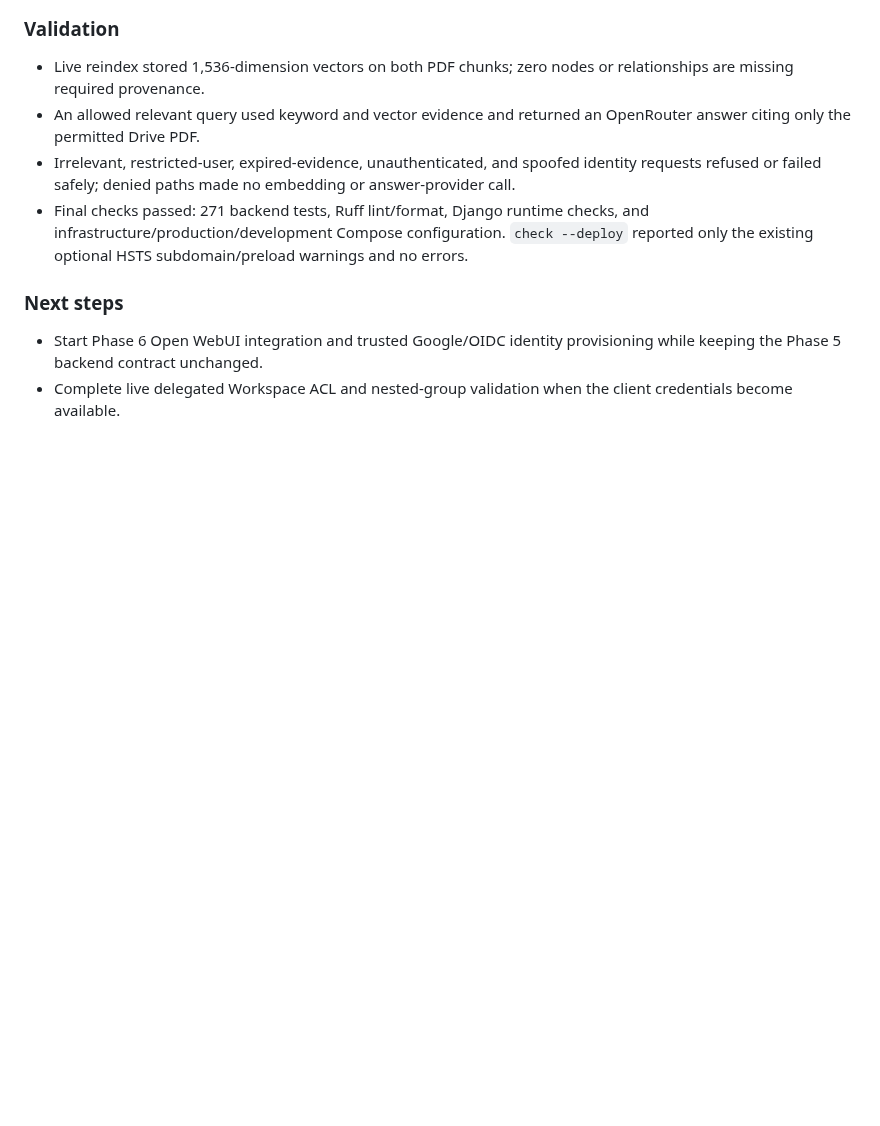
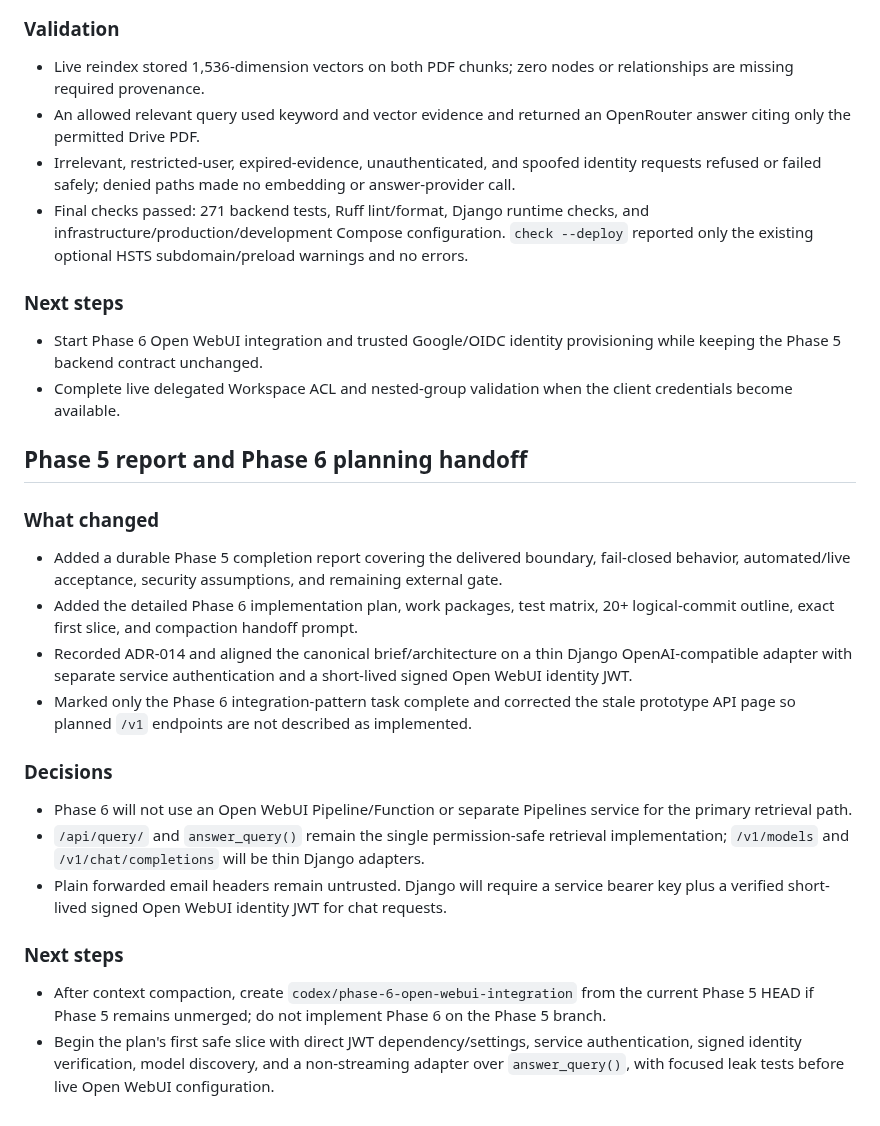
Before and after one commit to chihabMe/knowledge-graph-mvp, a Markdown page: docs/daily-reports/2026-07-13.md, the part around the change. GitHub-like rendering; blank space fills up the shorter version.

Commit message:
Journal the Phase 6 planning handoff
Record the completion report, accepted OpenAI-compatible boundary, execution plan, tracker correction, and exact next safe implementation slice for the compacted session.

```diff
--- a/docs/daily-reports/2026-07-13.md
+++ b/docs/daily-reports/2026-07-13.md
@@ -166,3 +166,40 @@
   provisioning while keeping the Phase 5 backend contract unchanged.
 - Complete live delegated Workspace ACL and nested-group validation when the
   client credentials become available.
+
+## Phase 5 report and Phase 6 planning handoff
+
+### What changed
+
+- Added a durable Phase 5 completion report covering the delivered boundary,
+  fail-closed behavior, automated/live acceptance, security assumptions, and
+  remaining external gate.
+- Added the detailed Phase 6 implementation plan, work packages, test matrix,
+  20+ logical-commit outline, exact first slice, and compaction handoff prompt.
+- Recorded ADR-014 and aligned the canonical brief/architecture on a thin
+  Django OpenAI-compatible adapter with separate service authentication and a
+  short-lived signed Open WebUI identity JWT.
+- Marked only the Phase 6 integration-pattern task complete and corrected the
+  stale prototype API page so planned `/v1` endpoints are not described as
+  implemented.
+
+### Decisions
+
+- Phase 6 will not use an Open WebUI Pipeline/Function or separate Pipelines
+  service for the primary retrieval path.
+- `/api/query/` and `answer_query()` remain the single permission-safe retrieval
+  implementation; `/v1/models` and `/v1/chat/completions` will be thin Django
+  adapters.
+- Plain forwarded email headers remain untrusted. Django will require a service
+  bearer key plus a verified short-lived signed Open WebUI identity JWT for
+  chat requests.
+
+### Next steps
+
+- After context compaction, create
+  `codex/phase-6-open-webui-integration` from the current Phase 5 HEAD if Phase
+  5 remains unmerged; do not implement Phase 6 on the Phase 5 branch.
+- Begin the plan's first safe slice with direct JWT dependency/settings,
+  service authentication, signed identity verification, model discovery, and
+  a non-streaming adapter over `answer_query()`, with focused leak tests before
+  live Open WebUI configuration.
```
